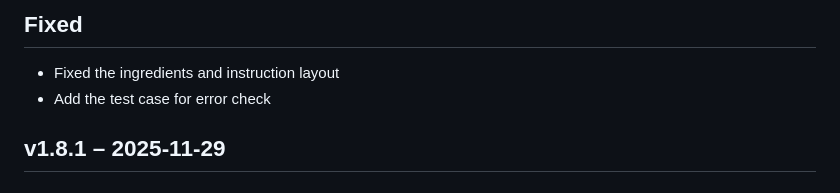
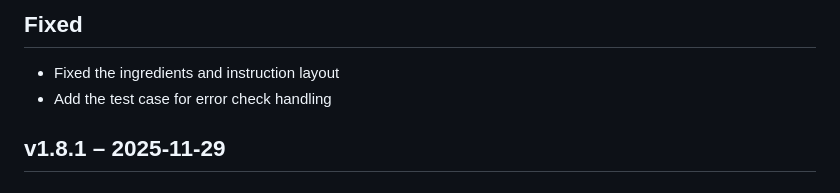
Before and after one commit to Mukesh-SCS/SWE_FoodFusion, a Markdown page: CHANGELOG.md, the part around the change. Drawn GitHub-style.

```diff
--- a/CHANGELOG.md
+++ b/CHANGELOG.md
@@ -13,7 +13,7 @@
 ## v2.0.0– 2025-11-30
 ## Fixed
 - Fixed the ingredients and instruction layout
-- Add the test case for error check
+- Add the test case for error check handling
 
 ## v1.8.1 – 2025-11-29
 ### Fixed
```
